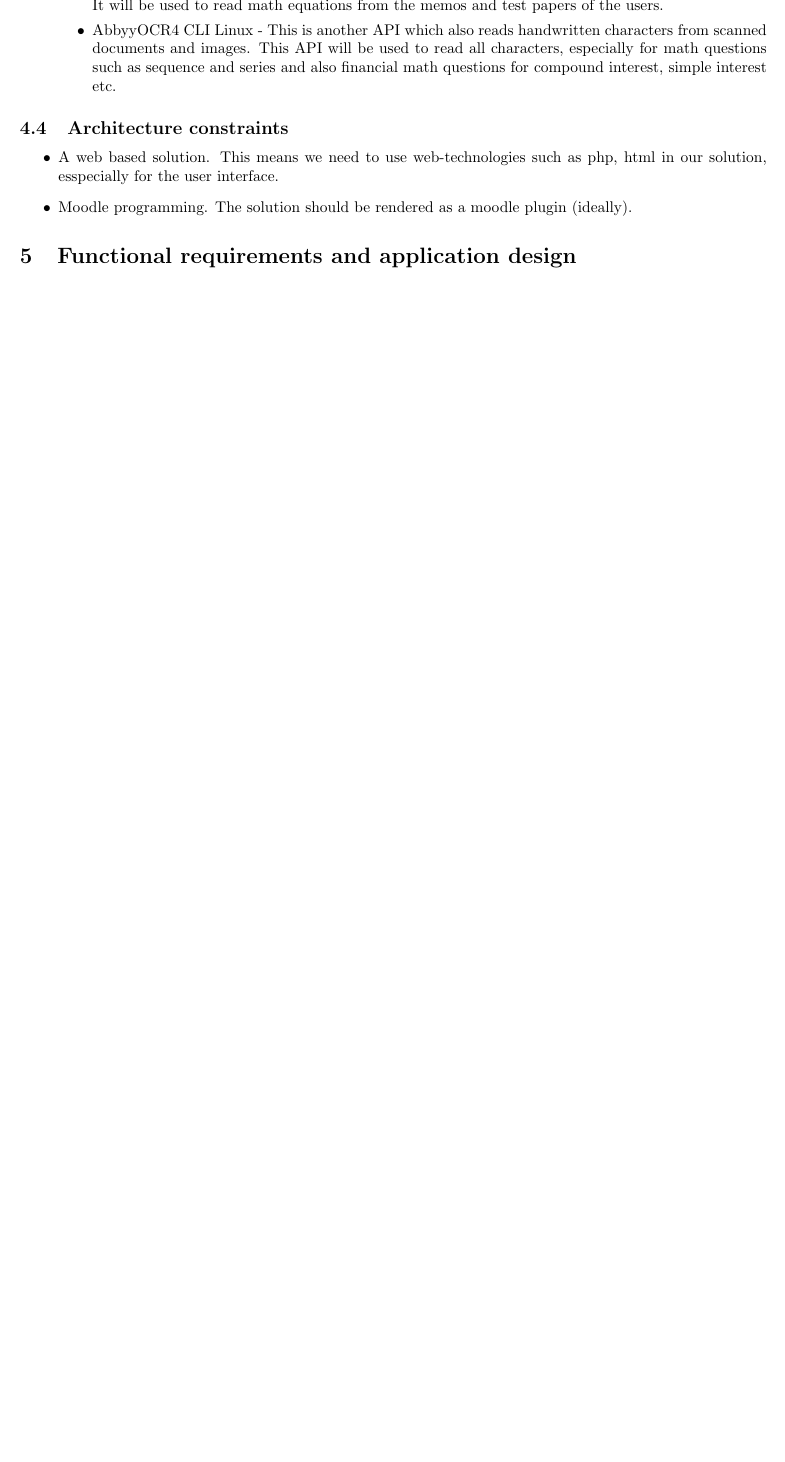
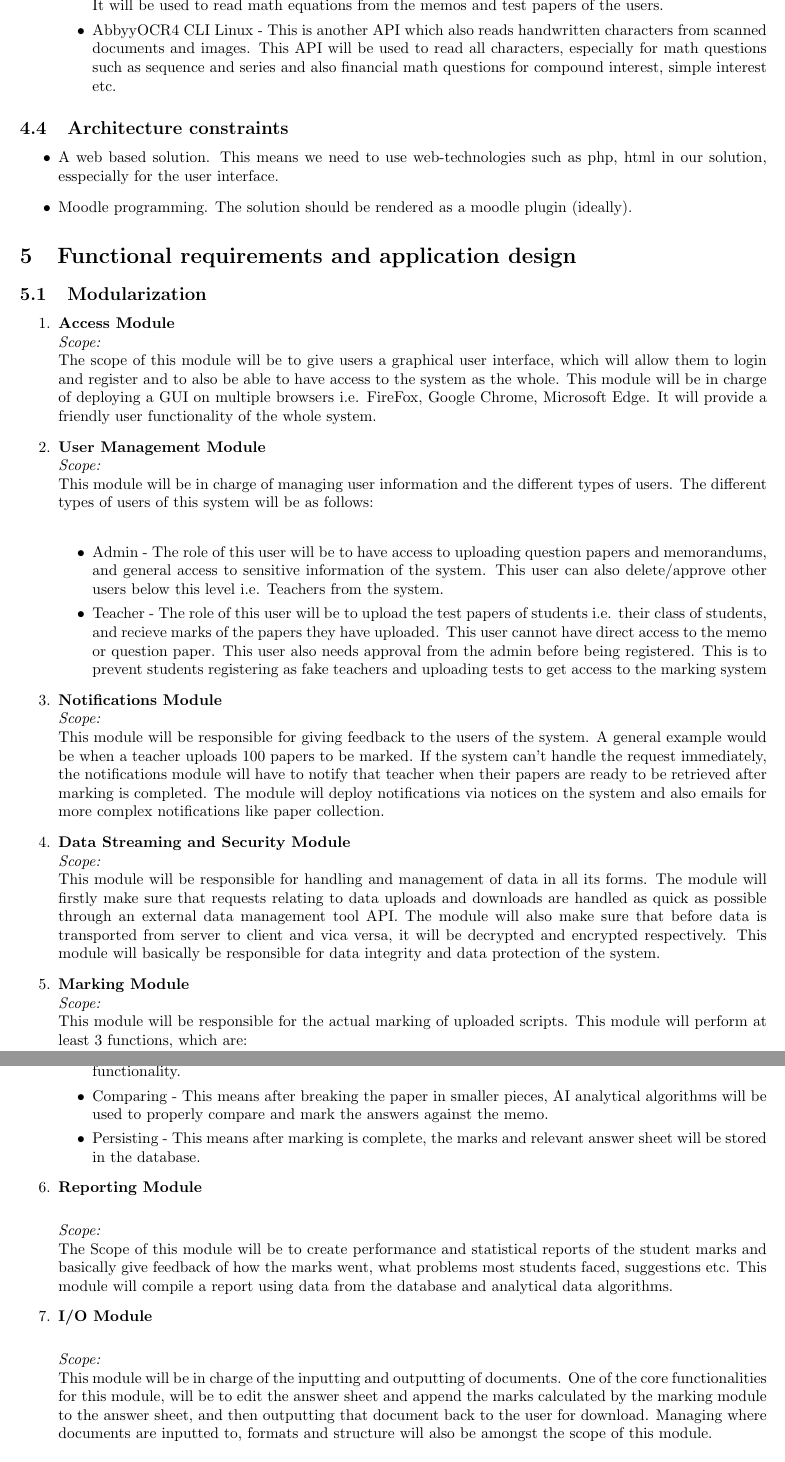
Before and after one commit to Mangwane/COS301_TECH_TITANS_TEAM, a LaTeX document (Documentation/System Requirements and Design documentation/Functionl Requirements/Caracal_Automated_Marking_SRS.tex): part of page 4 of 8 before the commit and two parts of pages 4 and 5 of 9 after it, the two joined at a grey line, cut so that both start at the same text, the shorter picture padded with empty space. Compiled offline with pdfLaTeX.

Commit message:
Update Caracal_Automated_Marking_SRS.tex

```diff
--- a/Documentation/System Requirements and Design documentation/Functionl Requirements/Caracal_Automated_Marking_SRS.tex
+++ b/Documentation/System Requirements and Design documentation/Functionl Requirements/Caracal_Automated_Marking_SRS.tex
@@ -124,6 +124,46 @@ Also, Moodle provides accessibility plug-ins. With the requirements listed above
 	\end{itemize}
 \section{Functional requirements and application design}
 
+	\subsection{Modularization}
+		\begin{enumerate}
+			\item \textbf{Access Module} \\
+							\textit{Scope:}\\
+							 The scope of this module will be to give users a graphical user interface, which will allow them to login and register and to also be able to have access to the system as the whole. This module will be in charge of deploying a GUI on multiple browsers i.e. FireFox, Google Chrome, Microsoft Edge. It will provide a friendly user functionality of the whole system.
+
+			\item \textbf{User Management Module}\\
+						\textit{Scope:}\\
+						This module will be in charge of managing user information and the different types of users. The different types of users of this system will be as follows: \\
+						\begin{itemize}
+							\item Admin - The role of this user will be to have access to uploading question papers and memorandums, and general access to sensitive information of the system. This user can also delete/approve other users below this level i.e. Teachers from the system.
+							\item Teacher - The role of this user will be to upload the test papers of students i.e. their class of students, and recieve marks of the papers they have uploaded. This user cannot have direct access to the memo or question paper. This user also needs approval from the admin before being registered. This is to prevent students registering as fake teachers and uploading tests to get access to the marking system
+						\end{itemize}
+			\item \textbf{Notifications Module}\\
+						\textit{Scope:}\\
+						This module will be responsible for giving feedback to the users of the system. A general example would be when a teacher uploads 100 papers to be marked. If the system can't handle the request immediately, the notifications module will have to notify that teacher when their papers are ready to be retrieved after marking is completed. The module will deploy notifications via notices on the system and also emails for more complex notifications like paper collection.
+
+			\item \textbf{Data Streaming and Security Module}\\
+					\textit{Scope:}\\
+					This module will be responsible for handling and management of data in all its forms. The module will firstly make sure that requests relating to data uploads and downloads are handled as quick as possible through an external data management tool API. The module will also make sure that before data is transported from server to client and vica versa, it will be decrypted and encrypted respectively. This module will basically be responsible for data integrity and data protection of the system.
+
+			\item \textbf{Marking Module}\\
+				\textit{Scope:}\\
+				This module will be responsible for the actual marking of uploaded scripts. This module will perform at least 3 functions, which are:
+				\begin{itemize}
+					\item Paper Slicing - This means that the paper will be analyzed, and broken into smaller pieces for OCR functionality.
+					\item Comparing - This means after breaking the paper in smaller pieces, AI analytical algorithms will be used to properly compare and mark the answers against the memo.
+					\item Persisting - This means after marking is complete, the marks and relevant answer sheet will be stored in the database.
+				\end{itemize}
+			\item \textbf{Reporting Module}\\
+
+				\textit{Scope:}\\
+				The Scope of this module will be to create performance and statistical reports of the student marks and basically give feedback of how the marks went, what problems most students faced, suggestions etc. This module will compile a report using data from the database and analytical data algorithms.
+
+			\item \textbf{I/O Module}\\
+
+				\textit{Scope:}\\
+				This module will be in charge of the inputting and outputting of documents. One of the core functionalities for this module, will be to edit the answer sheet and append the marks calculated by the marking module to the answer sheet, and then outputting that document back to the user for download. Managing where documents are inputted to, formats and structure will also be amongst the scope of this module.
+
+		\end{enumerate}
 	\subsection{Use case prioritization}
 
 		\subsubsection{Critical:}
```
Also changed, not shown: Documentation/System Requirements and Design documentation/Functionl Requirements/Caracal_Automated_Marking_SRS.tex (2 more changed lines).
